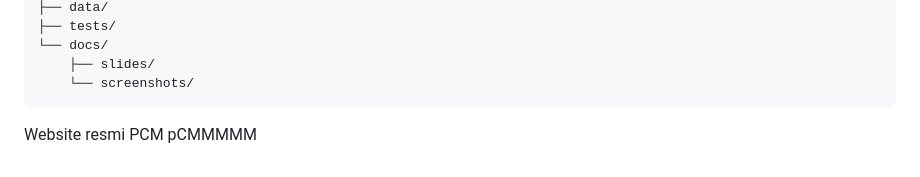
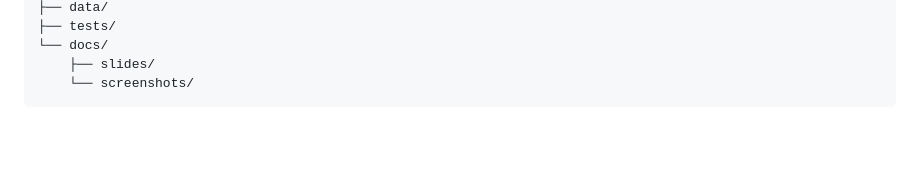
Before and after one commit to hanif-510/Kelompok-PCM-Framework, a Markdown page: README.md, the part around the change. Drawn GitHub-style; blank space fills up the shorter version.

````diff
--- a/README.md
+++ b/README.md
@@ -123,4 +123,3 @@ File PDF ada di [`docs/slides/`](docs/slides/).
     ├── slides/
     └── screenshots/
 ```
-Website resmi PCM pCMMMMM
````
